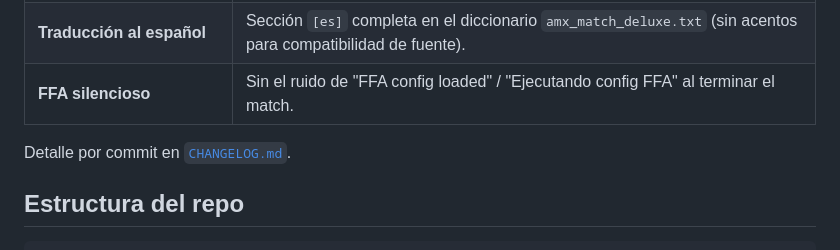
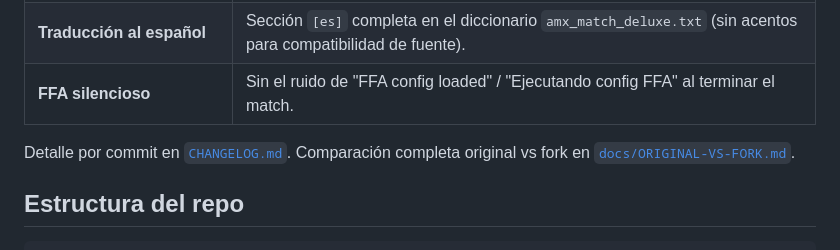
Before and after one commit to taprile314/amx-match-ttt, a Markdown page: README.md, the part around the change. Rendered like a GitHub page.

```diff
--- a/README.md
+++ b/README.md
@@ -19,7 +19,8 @@ Fork personalizado del plugin **AMX Mod X `amx_match_deluxe` 8.11** (originalmen
 | **Traducción al español** | Sección `[es]` completa en el diccionario `amx_match_deluxe.txt` (sin acentos para compatibilidad de fuente). |
 | **FFA silencioso** | Sin el ruido de "FFA config loaded" / "Ejecutando config FFA" al terminar el match. |
 
-Detalle por commit en [`CHANGELOG.md`](CHANGELOG.md).
+Detalle por commit en [`CHANGELOG.md`](CHANGELOG.md). Comparación completa original vs fork en
+[`docs/ORIGINAL-VS-FORK.md`](docs/ORIGINAL-VS-FORK.md).
 
 ## Estructura del repo
 
```
Also changed, not shown: docs/ORIGINAL-VS-FORK.md (added, +113 -0 lines).
